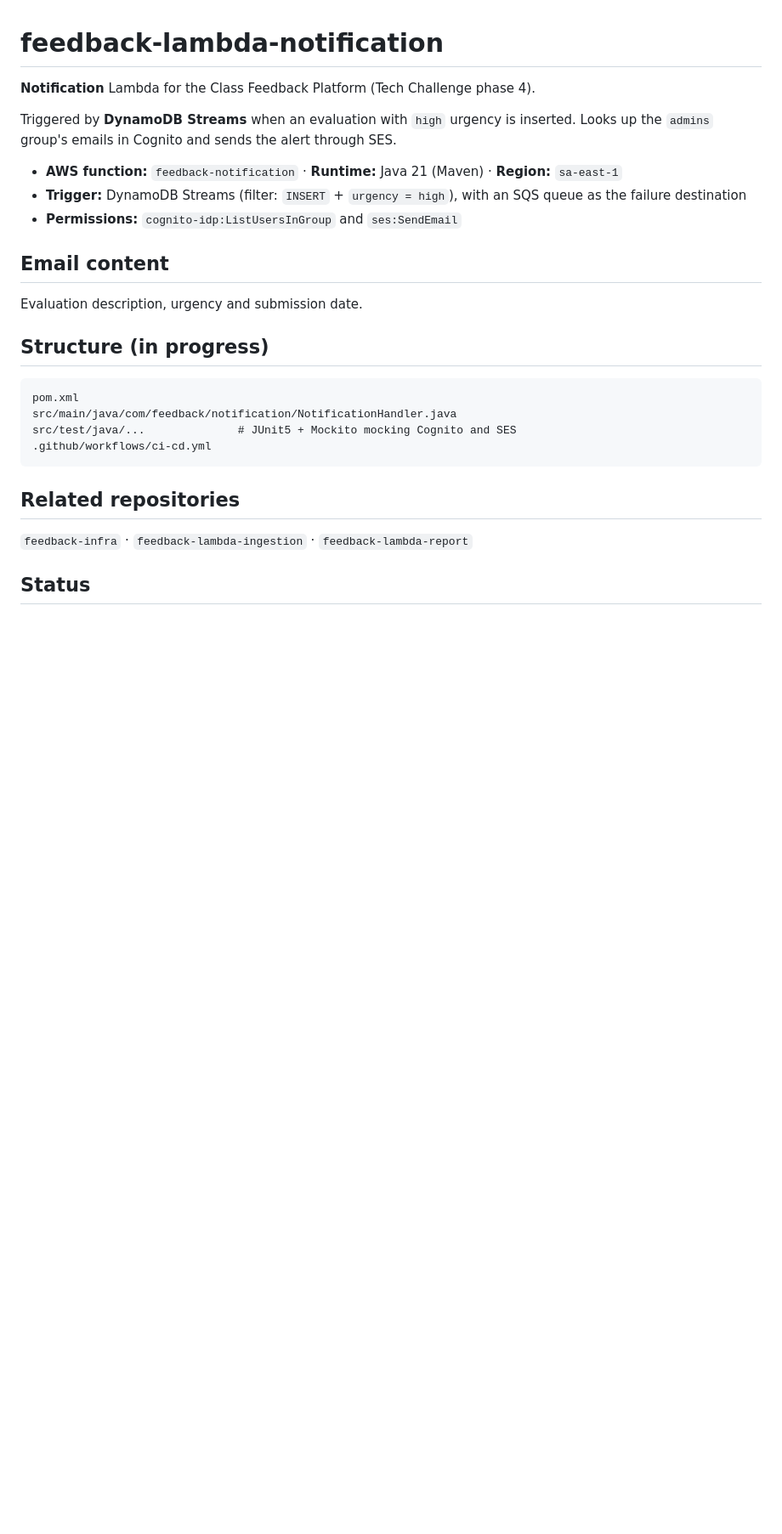
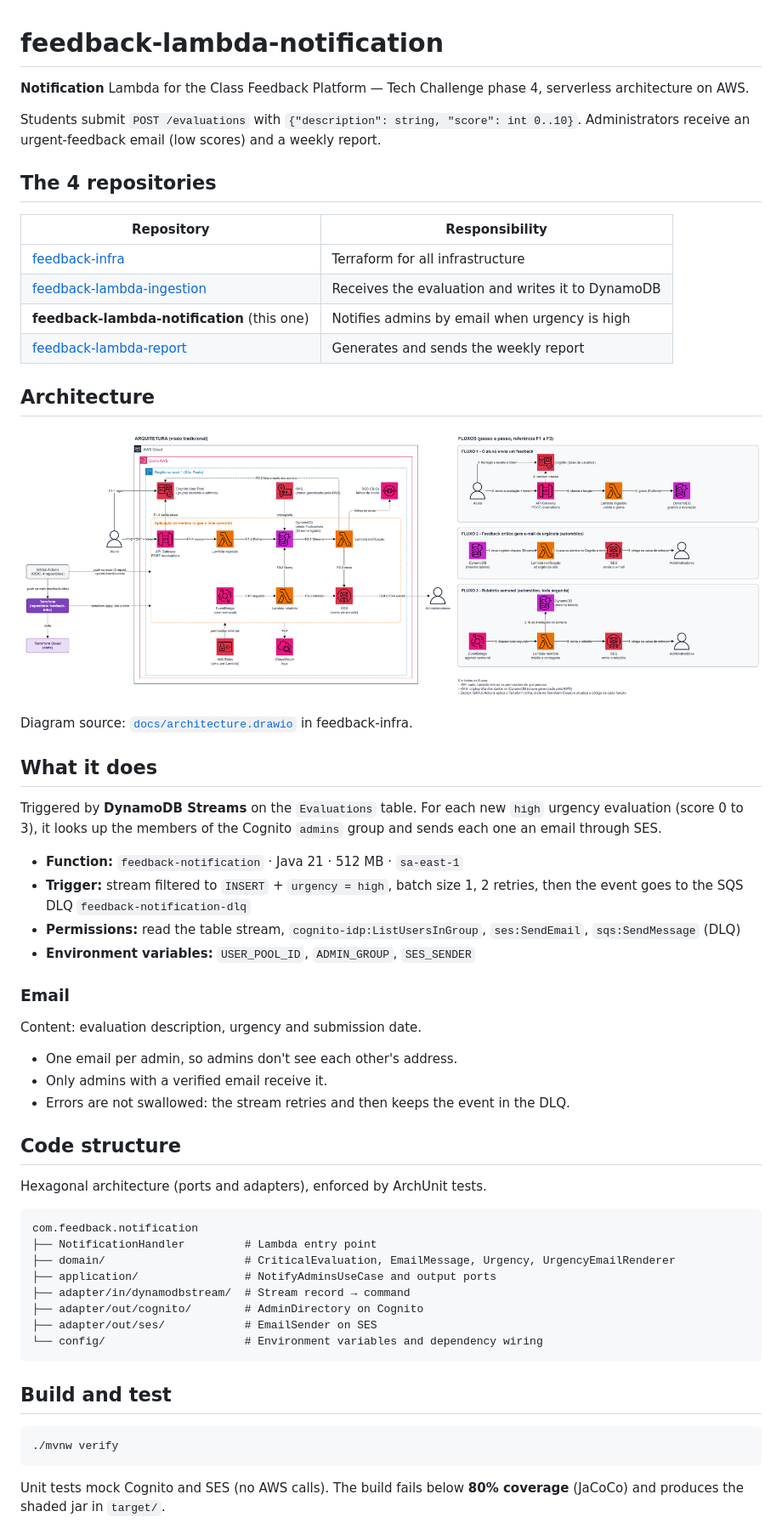
Before and after one commit to biadevcosta/feedback-lambda-notification, a Markdown page: README.md, the part around one of its changes. Shown at 85% size. Rendered like a GitHub page; pictures changed too: docs/architecture.png (added); blank space fills up the shorter version.

Commit message:
Documentação final: README e diagrama de arquitetura
Remove CLAUDE.md e PLANO.md do repositório.

Co-Authored-By: Claude Opus 5.5 <noreply@anthropic.com>

````diff
--- a/README.md
+++ b/README.md
@@ -1,29 +1,62 @@
 # feedback-lambda-notification
 
-**Notification** Lambda for the Class Feedback Platform (Tech Challenge phase 4).
+**Notification** Lambda for the Class Feedback Platform — Tech Challenge phase 4, serverless architecture on AWS.
 
-Triggered by **DynamoDB Streams** when an evaluation with `high` urgency is inserted. Looks up the `admins` group's emails in Cognito and sends the alert through SES.
+Students submit `POST /evaluations` with `{"description": string, "score": int 0..10}`.
+Administrators receive an urgent-feedback email (low scores) and a weekly report.
 
-- **AWS function:** `feedback-notification` · **Runtime:** Java 21 (Maven) · **Region:** `sa-east-1`
-- **Trigger:** DynamoDB Streams (filter: `INSERT` + `urgency = high`), with an SQS queue as the failure destination
-- **Permissions:** `cognito-idp:ListUsersInGroup` and `ses:SendEmail`
+## The 4 repositories
 
-## Email content
+| Repository | Responsibility |
+|---|---|
+| [feedback-infra](../feedback-infra) | Terraform for all infrastructure |
+| [feedback-lambda-ingestion](../feedback-lambda-ingestion) | Receives the evaluation and writes it to DynamoDB |
+| **feedback-lambda-notification** (this one) | Notifies admins by email when urgency is high |
+| [feedback-lambda-report](../feedback-lambda-report) | Generates and sends the weekly report |
 
-Evaluation description, urgency and submission date.
+## Architecture
 
-## Structure (in progress)
+![AWS architecture and flows](docs/architecture.png)
+
+Diagram source: [`docs/architecture.drawio`](../feedback-infra/docs/architecture.drawio) in feedback-infra.
+
+## What it does
+
+Triggered by **DynamoDB Streams** on the `Evaluations` table. For each new `high` urgency evaluation (score 0 to 3), it looks up the members of the Cognito `admins` group and sends each one an email through SES.
+
+- **Function:** `feedback-notification` · Java 21 · 512 MB · `sa-east-1`
+- **Trigger:** stream filtered to `INSERT` + `urgency = high`, batch size 1, 2 retries, then the event goes to the SQS DLQ `feedback-notification-dlq`
+- **Permissions:** read the table stream, `cognito-idp:ListUsersInGroup`, `ses:SendEmail`, `sqs:SendMessage` (DLQ)
+- **Environment variables:** `USER_POOL_ID`, `ADMIN_GROUP`, `SES_SENDER`
+
+### Email
+
+Content: evaluation description, urgency and submission date.
+
+- One email per admin, so admins don't see each other's address.
+- Only admins with a verified email receive it.
+- Errors are not swallowed: the stream retries and then keeps the event in the DLQ.
+
+## Code structure
+
+Hexagonal architecture (ports and adapters), enforced by ArchUnit tests.
 
 ```
-pom.xml
-src/main/java/com/feedback/notification/NotificationHandler.java
-src/test/java/...              # JUnit5 + Mockito mocking Cognito and SES
-.github/workflows/ci-cd.yml
+com.feedback.notification
+├── NotificationHandler         # Lambda entry point
+├── domain/                     # CriticalEvaluation, EmailMessage, Urgency, UrgencyEmailRenderer
+├── application/                # NotifyAdminsUseCase and output ports
+├── adapter/in/dynamodbstream/  # Stream record → command
+├── adapter/out/cognito/        # AdminDirectory on Cognito
+├── adapter/out/ses/            # EmailSender on SES
+└── config/                     # Environment variables and dependency wiring
 ```
 
-## Related repositories
+## Build and test
 
-`feedback-infra` · `feedback-lambda-ingestion` · `feedback-lambda-report`
+```bash
+./mvnw verify
+```
 
-## Status
+Unit tests mock Cognito and SES (no AWS calls). The build fails below **80% coverage** (JaCoCo) and produces the shaded jar in `target/`.
 
````
Also changed, not shown: other parts of README.md (+10 -1 lines), CLAUDE.md (deleted, +0 -46 lines), PLANO.md (deleted, +0 -36 lines).
